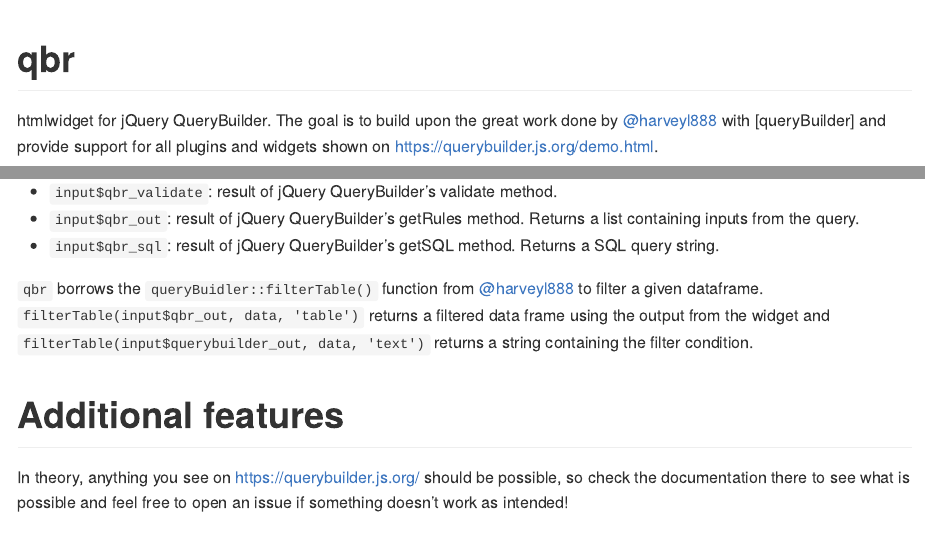
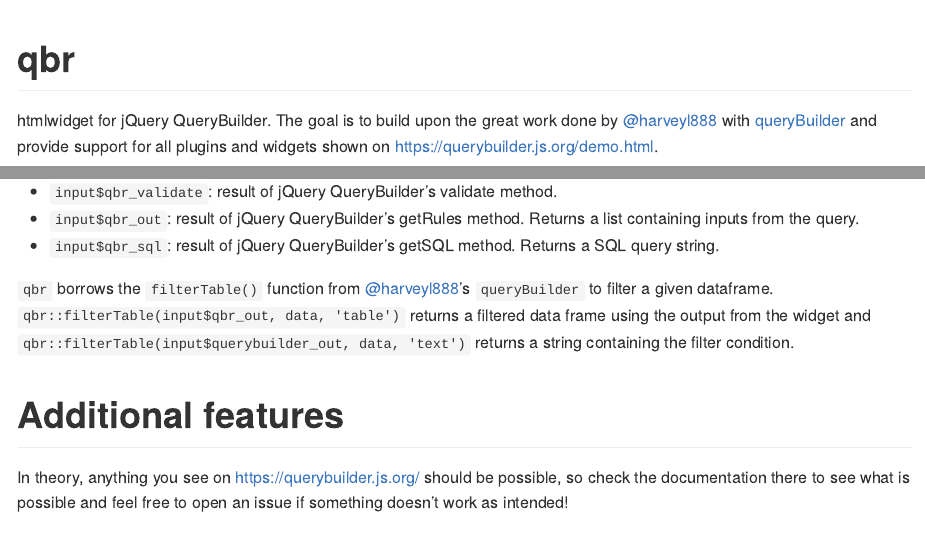
Before and after one commit to hfshr/jqbr, an R Markdown document (README.Rmd): the page in a window 1100 px wide, from its top, and a second part further down, joined at a grey line. Rendered offline with R 4.5, knitr and Pandoc, with nearby package versions; badge pictures from the web are left out.

Commit message:
update links in readme [skip ci]

```diff
--- a/README.Rmd
+++ b/README.Rmd
@@ -18,7 +18,7 @@
 [![R-CMD-check](https://github.com/hfshr/qbr/workflows/R-CMD-check/badge.svg)](https://github.com/hfshr/qbr/actions)
 <!-- badges: end -->
 
-htmlwidget for jQuery QueryBuilder. The goal is to build upon the great work done by [@harveyl888](https://github.com/harveyl888) with [queryBuilder]  and provide support for all plugins and widgets shown on https://querybuilder.js.org/demo.html.
+htmlwidget for jQuery QueryBuilder. The goal is to build upon the great work done by [\@harveyl888](https://github.com/harveyl888) with [queryBuilder](https://github.com/harveyl888/queryBuilder)  and provide support for all plugins and widgets shown on https://querybuilder.js.org/demo.html.
 
 # Installation
 
@@ -70,7 +70,7 @@
 * `input$qbr_out`: result of jQuery QueryBuilder's getRules method. Returns a list containing inputs from the query.
 * `input$qbr_sql`: result of jQuery QueryBuilder's getSQL method. Returns a SQL query string.
 
-`qbr` borrows the `queryBuidler::filterTable()` function from [@harveyl888](https://github.com/harveyl888) to filter a given dataframe. `filterTable(input$qbr_out, data, 'table')` returns a filtered data frame using the output from the widget and `filterTable(input$querybuilder_out, data, 'text')` returns a string containing the filter condition.
+`qbr` borrows the `filterTable()` function from [\@harveyl888](https://github.com/harveyl888)'s `queryBuilder` to filter a given dataframe. `qbr::filterTable(input$qbr_out, data, 'table')` returns a filtered data frame using the output from the widget and `qbr::filterTable(input$querybuilder_out, data, 'text')` returns a string containing the filter condition.
 
 # Additional features
 
```
Also changed, not shown: README.md.
